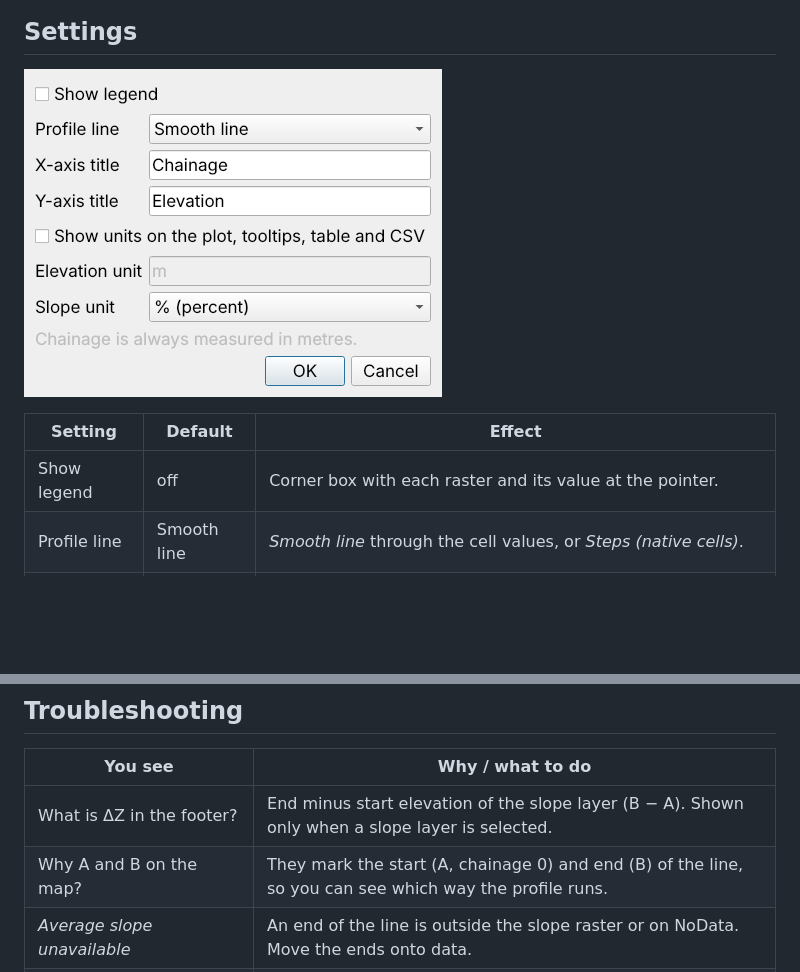
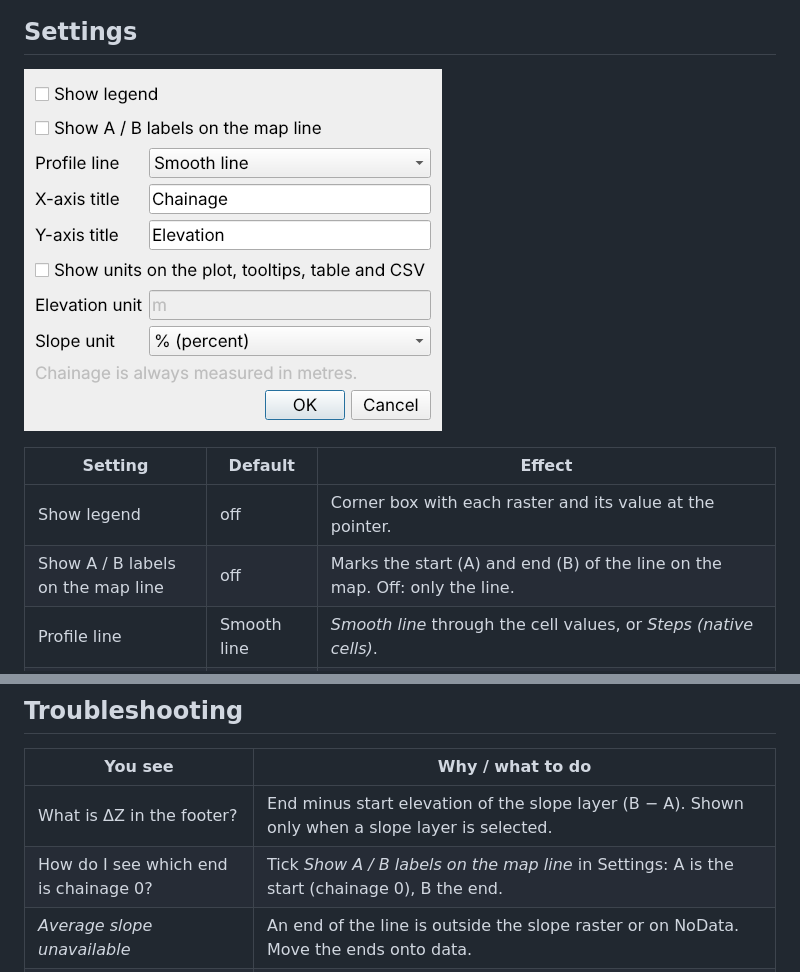
Before and after one commit to irenejaya/profile-plot, a Markdown page: README.md, 2 parts joined by grey strips. Rendered like a GitHub page; pictures changed too: docs/images/settings.png; blank space fills up the shorter version.

```diff
--- a/README.md
+++ b/README.md
@@ -274,6 +274,7 @@ Images match what you see, including the legend if it's on.
 | Setting | Default | Effect |
 |---|---|---|
 | Show legend | off | Corner box with each raster and its value at the pointer. |
+| Show A / B labels on the map line | off | Marks the start (A) and end (B) of the line on the map. Off: only the line. |
 | Profile line | Smooth line | *Smooth line* through the cell values, or *Steps (native cells)*. |
 | X-axis title | Chainage | Title under the plot. Leave it empty to return to the default. |
 | Y-axis title | Elevation | Title beside the plot. Leave it empty to return to the default. |
@@ -338,7 +339,7 @@ and 90 ms to all native values.
 | You see | Why / what to do |
 |---|---|
 | What is ΔZ in the footer? | End minus start elevation of the slope layer (B − A). Shown only when a slope layer is selected. |
-| Why A and B on the map? | They mark the start (A, chainage 0) and end (B) of the line, so you can see which way the profile runs. |
+| How do I see which end is chainage 0? | Tick *Show A / B labels on the map line* in Settings: A is the start (chainage 0), B the end. |
 | *Average slope unavailable* | An end of the line is outside the slope raster or on NoData. Move the ends onto data. |
 | *endpoint grade across gap, coverage …* | The ends are valid but the line crosses NoData. The grade uses the two ends. |
 | *Preview from overview — refining…* | Full-resolution values are still loading (large rasters, network drives). It disappears when done; Export CSV waits for it. |
```
Also changed, not shown: other parts of README.md (+4 -4 lines), docs/images/mockup_10km.png, docs/images/window_crosshair.png, 6 other files.
